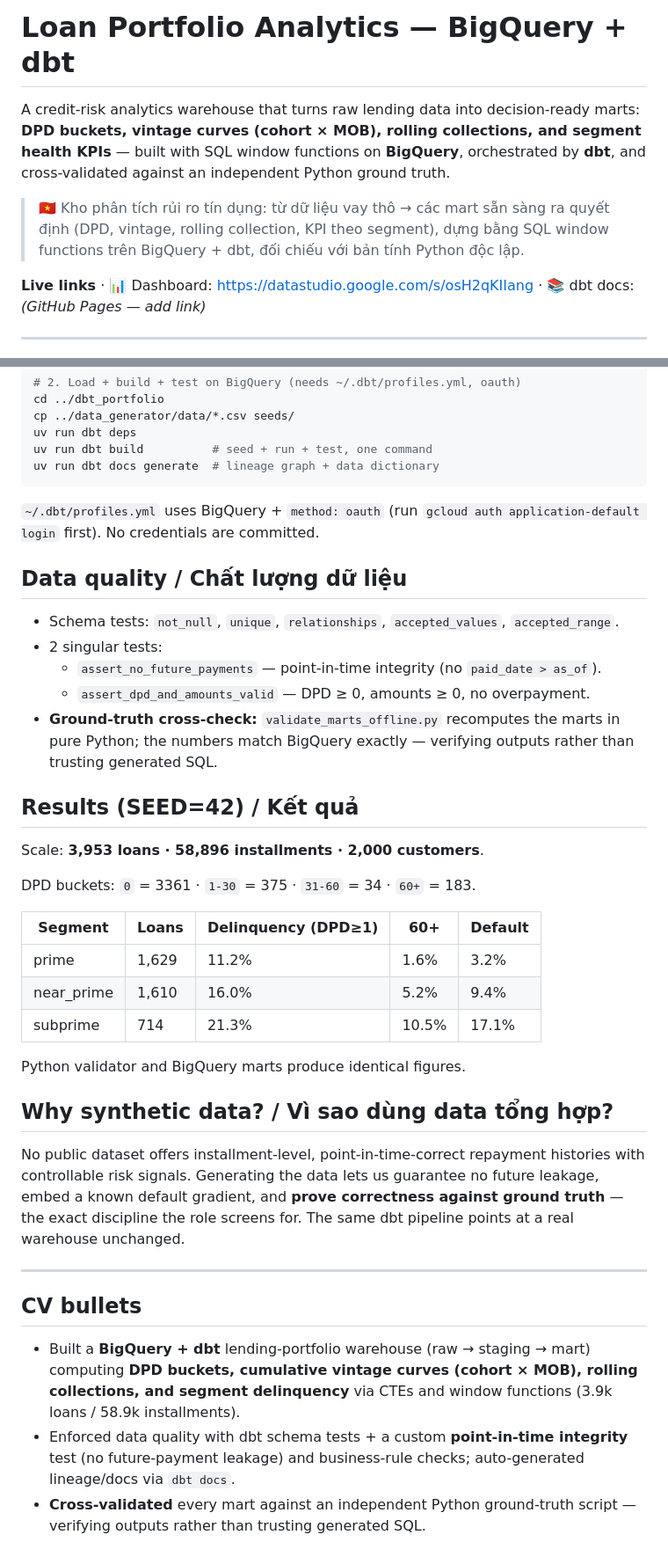
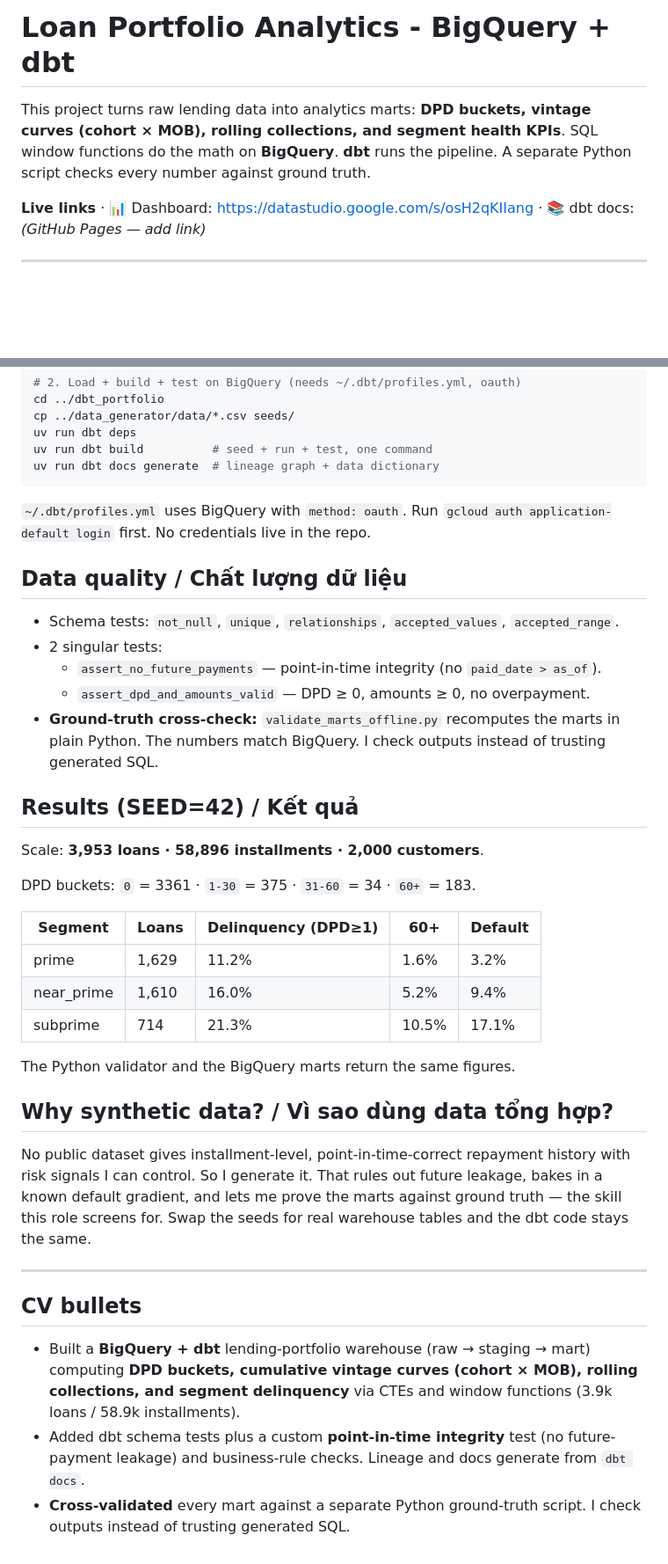
Before and after one commit to nphuoctho/portfolio-analytics-bigquery, a Markdown page: README.md, 2 parts joined by grey strips. Shown at 88% size. Rendered like a GitHub page; blank space fills up the shorter version.

Commit message:
docs: tighten README wording

````diff
--- a/README.md
+++ b/README.md
@@ -1,14 +1,9 @@
-# Loan Portfolio Analytics — BigQuery + dbt
+# Loan Portfolio Analytics - BigQuery + dbt
 
-A credit-risk analytics warehouse that turns raw lending data into
-decision-ready marts: **DPD buckets, vintage curves (cohort × MOB), rolling
-collections, and segment health KPIs** — built with SQL window functions on
-**BigQuery**, orchestrated by **dbt**, and cross-validated against an
-independent Python ground truth.
-
-> 🇻🇳 Kho phân tích rủi ro tín dụng: từ dữ liệu vay thô → các mart sẵn sàng ra
-> quyết định (DPD, vintage, rolling collection, KPI theo segment), dựng bằng
-> SQL window functions trên BigQuery + dbt, đối chiếu với bản tính Python độc lập.
+This project turns raw lending data into analytics marts: **DPD buckets, vintage
+curves (cohort × MOB), rolling collections, and segment health KPIs**. SQL
+window functions do the math on **BigQuery**. **dbt** runs the pipeline. A
+separate Python script checks every number against ground truth.
 
 **Live links** · 📊 Dashboard: https://datastudio.google.com/s/osH2qKIIang · 📚 dbt docs: _(GitHub Pages — add link)_
 
@@ -63,8 +59,8 @@ uv run dbt build          # seed + run + test, one command
 uv run dbt docs generate  # lineage graph + data dictionary
 ```
 
-`~/.dbt/profiles.yml` uses BigQuery + `method: oauth` (run
-`gcloud auth application-default login` first). No credentials are committed.
+`~/.dbt/profiles.yml` uses BigQuery with `method: oauth`. Run
+`gcloud auth application-default login` first. No credentials live in the repo.
 
 ## Data quality / Chất lượng dữ liệu
 
@@ -73,8 +69,8 @@ uv run dbt docs generate  # lineage graph + data dictionary
   - `assert_no_future_payments` — point-in-time integrity (no `paid_date > as_of`).
   - `assert_dpd_and_amounts_valid` — DPD ≥ 0, amounts ≥ 0, no overpayment.
 - **Ground-truth cross-check:** `validate_marts_offline.py` recomputes the marts
-  in pure Python; the numbers match BigQuery exactly — verifying outputs rather
-  than trusting generated SQL.
+  in plain Python. The numbers match BigQuery. I check outputs instead of
+  trusting generated SQL.
 
 ## Results (SEED=42) / Kết quả
 
@@ -88,15 +84,15 @@ DPD buckets: `0` = 3361 · `1-30` = 375 · `31-60` = 34 · `60+` = 183.
 | near_prime | 1,610 | 16.0% | 5.2% | 9.4% |
 | subprime | 714 | 21.3% | 10.5% | 17.1% |
 
-Python validator and BigQuery marts produce identical figures.
+The Python validator and the BigQuery marts return the same figures.
 
 ## Why synthetic data? / Vì sao dùng data tổng hợp?
 
-No public dataset offers installment-level, point-in-time-correct repayment
-histories with controllable risk signals. Generating the data lets us guarantee
-no future leakage, embed a known default gradient, and **prove correctness
-against ground truth** — the exact discipline the role screens for. The same
-dbt pipeline points at a real warehouse unchanged.
+No public dataset gives installment-level, point-in-time-correct repayment
+history with risk signals I can control. So I generate it. That rules out future
+leakage, bakes in a known default gradient, and lets me prove the marts against
+ground truth — the skill this role screens for. Swap the seeds for real
+warehouse tables and the dbt code stays the same.
 
 ---
 
@@ -106,8 +102,8 @@ dbt pipeline points at a real warehouse unchanged.
   computing **DPD buckets, cumulative vintage curves (cohort × MOB), rolling
   collections, and segment delinquency** via CTEs and window functions
   (3.9k loans / 58.9k installments).
-- Enforced data quality with dbt schema tests + a custom **point-in-time
-  integrity** test (no future-payment leakage) and business-rule checks;
-  auto-generated lineage/docs via `dbt docs`.
-- **Cross-validated** every mart against an independent Python ground-truth
-  script — verifying outputs rather than trusting generated SQL.
+- Added dbt schema tests plus a custom **point-in-time integrity** test (no
+  future-payment leakage) and business-rule checks. Lineage and docs generate
+  from `dbt docs`.
+- **Cross-validated** every mart against a separate Python ground-truth script.
+  I check outputs instead of trusting generated SQL.
````
Also changed, not shown: other parts of README.md (+3 -2 lines).
